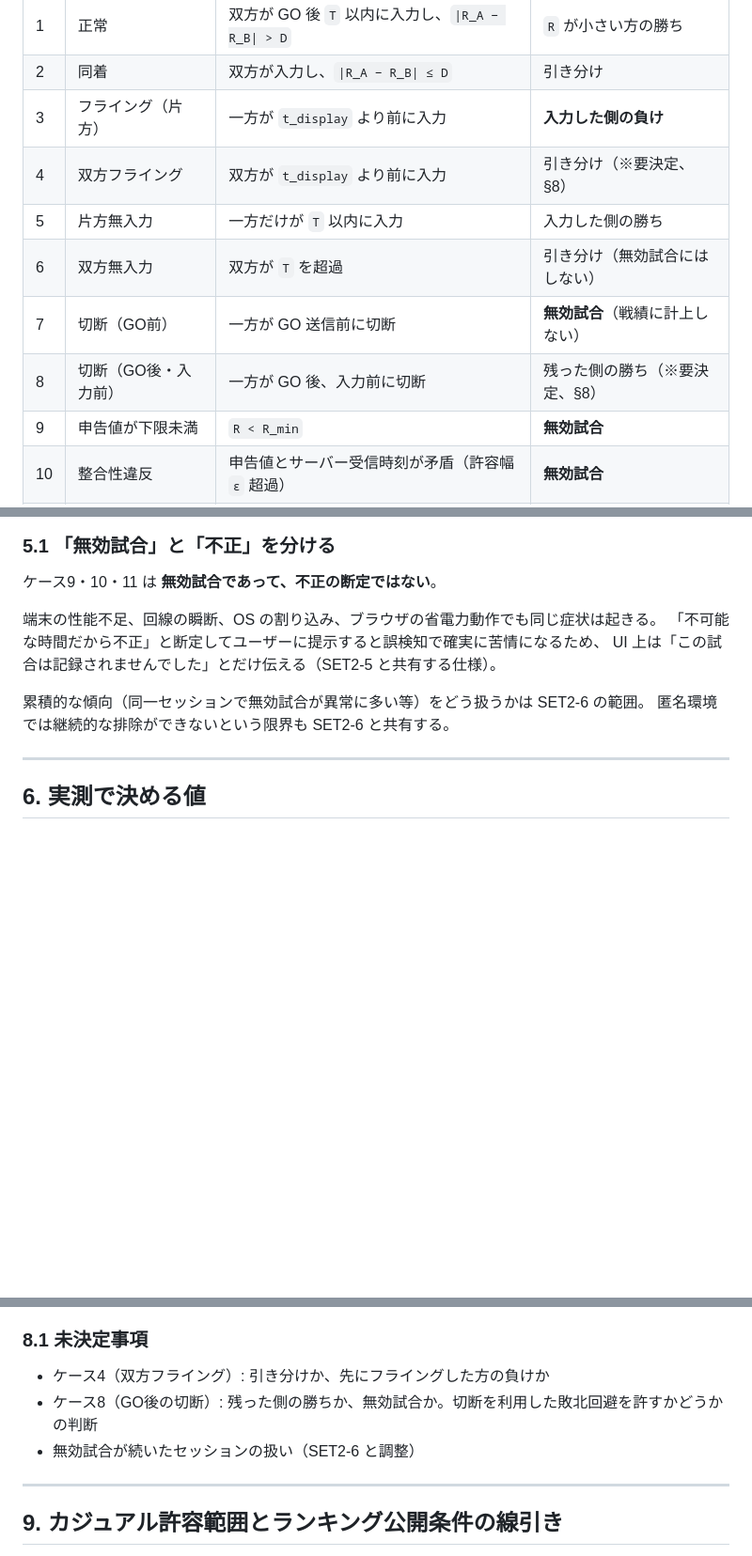
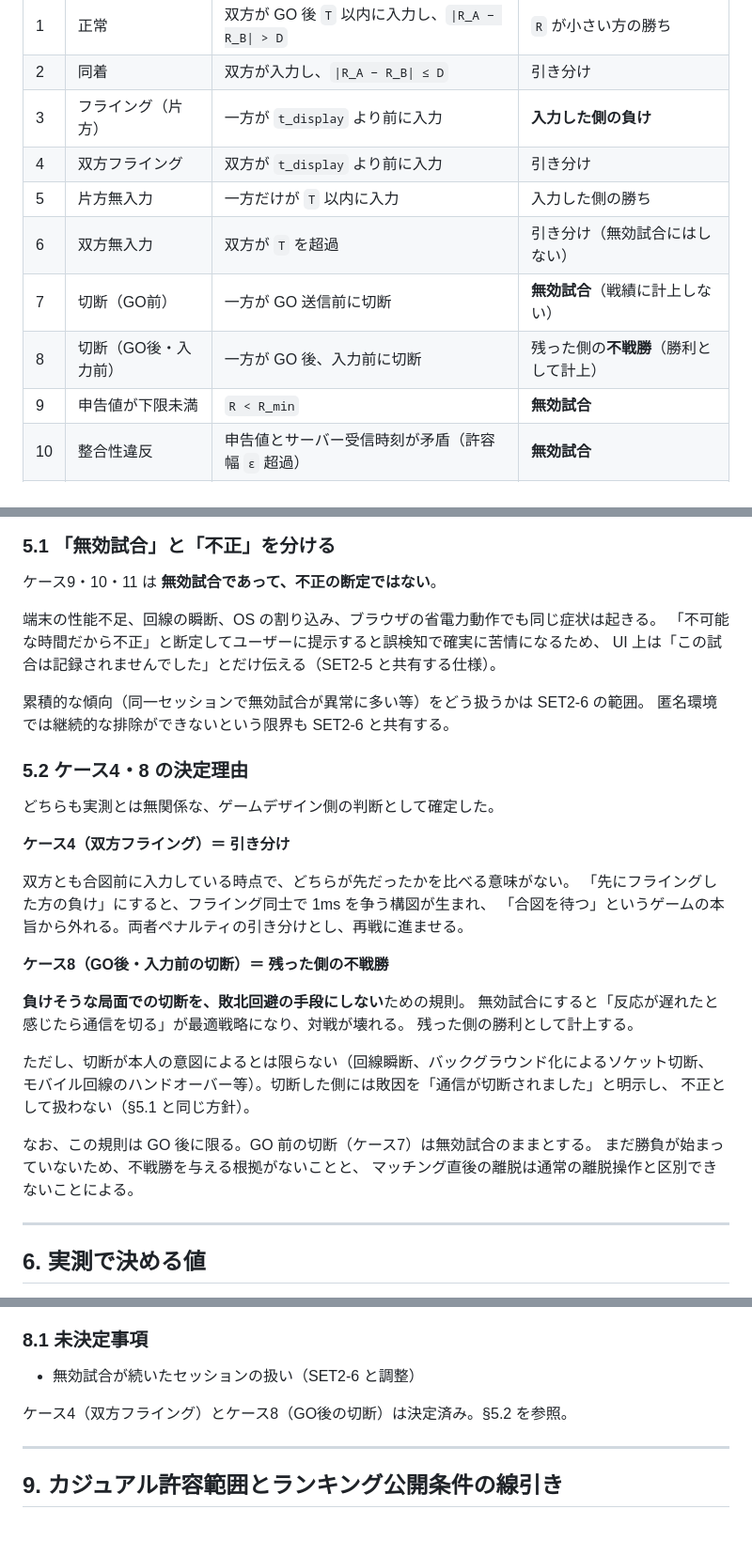
Before and after one commit to ytasak/setsuna-no-puyuri, a Markdown page: docs/set2-4-sync-fairness.md, 3 parts joined by grey strips. Shown at 94% size. Drawn GitHub-style; blank space fills up the shorter version.

Commit message:
双方フライングと切断時の判定を確定
- 双方フライングは引き分け
- GO後・入力前の切断は残った側の不戦勝（敗北回避に使わせない）

Co-Authored-By: Claude Opus 5 (1M context) <noreply@anthropic.com>

```diff
--- a/docs/set2-4-sync-fairness.md
+++ b/docs/set2-4-sync-fairness.md
@@ -151,11 +151,11 @@ TAP に載せる診断値（整合性検査と分析に使う）:
 | 1 | 正常 | 双方が GO 後 `T` 以内に入力し、`\|R_A − R_B\| > D` | `R` が小さい方の勝ち |
 | 2 | 同着 | 双方が入力し、`\|R_A − R_B\| ≤ D` | 引き分け |
 | 3 | フライング（片方） | 一方が `t_display` より前に入力 | **入力した側の負け** |
-| 4 | 双方フライング | 双方が `t_display` より前に入力 | 引き分け（※要決定、§8） |
+| 4 | 双方フライング | 双方が `t_display` より前に入力 | 引き分け |
 | 5 | 片方無入力 | 一方だけが `T` 以内に入力 | 入力した側の勝ち |
 | 6 | 双方無入力 | 双方が `T` を超過 | 引き分け（無効試合にはしない） |
 | 7 | 切断（GO前） | 一方が GO 送信前に切断 | **無効試合**（戦績に計上しない） |
-| 8 | 切断（GO後・入力前） | 一方が GO 後、入力前に切断 | 残った側の勝ち（※要決定、§8） |
+| 8 | 切断（GO後・入力前） | 一方が GO 後、入力前に切断 | 残った側の**不戦勝**（勝利として計上） |
 | 9 | 申告値が下限未満 | `R < R_min` | **無効試合** |
 | 10 | 整合性違反 | 申告値とサーバー受信時刻が矛盾（許容幅 `ε` 超過） | **無効試合** |
 | 11 | バックグラウンド化 | GO 前後で `visibilityState` が `hidden` になった | **無効試合** |
@@ -171,6 +171,30 @@ UI 上は「この試合は記録されませんでした」とだけ伝える
 
 累積的な傾向（同一セッションで無効試合が異常に多い等）をどう扱うかは SET2-6 の範囲。
 匿名環境では継続的な排除ができないという限界も SET2-6 と共有する。
+
+### 5.2 ケース4・8 の決定理由
+
+どちらも実測とは無関係な、ゲームデザイン側の判断として確定した。
+
+**ケース4（双方フライング）＝ 引き分け**
+
+双方とも合図前に入力している時点で、どちらが先だったかを比べる意味がない。
+「先にフライングした方の負け」にすると、フライング同士で 1ms を争う構図が生まれ、
+「合図を待つ」というゲームの本旨から外れる。両者ペナルティの引き分けとし、再戦に進ませる。
+
+**ケース8（GO後・入力前の切断）＝ 残った側の不戦勝**
+
+**負けそうな局面での切断を、敗北回避の手段にしない**ための規則。
+無効試合にすると「反応が遅れたと感じたら通信を切る」が最適戦略になり、対戦が壊れる。
+残った側の勝利として計上する。
+
+ただし、切断が本人の意図によるとは限らない（回線瞬断、バックグラウンド化によるソケット切断、
+モバイル回線のハンドオーバー等）。切断した側には敗因を「通信が切断されました」と明示し、
+不正として扱わない（§5.1 と同じ方針）。
+
+なお、この規則は GO 後に限る。GO 前の切断（ケース7）は無効試合のままとする。
+まだ勝負が始まっていないため、不戦勝を与える根拠がないことと、
+マッチング直後の離脱は通常の離脱操作と区別できないことによる。
 
 ---
 
@@ -249,9 +273,9 @@ SET2-8（審査資料）と SET2-6（ランキング公開判断）に引き渡
 
 ### 8.1 未決定事項
 
-- ケース4（双方フライング）: 引き分けか、先にフライングした方の負けか
-- ケース8（GO後の切断）: 残った側の勝ちか、無効試合か。切断を利用した敗北回避を許すかどうかの判断
 - 無効試合が続いたセッションの扱い（SET2-6 と調整）
+
+ケース4（双方フライング）とケース8（GO後の切断）は決定済み。§5.2 を参照。
 
 ---
 
```
Also changed, not shown: other parts of docs/set2-4-sync-fairness.md (+1 -1 lines).
